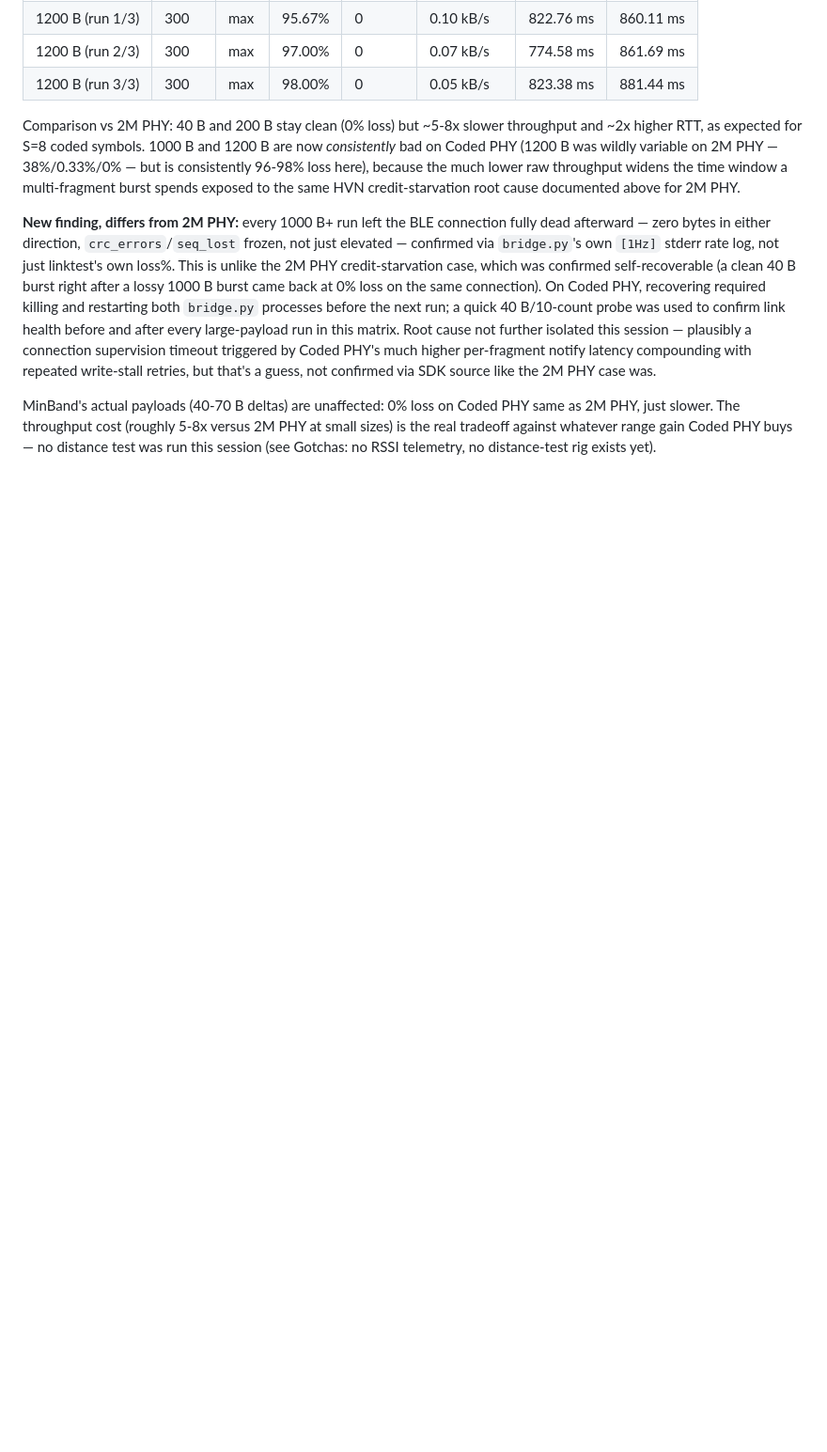
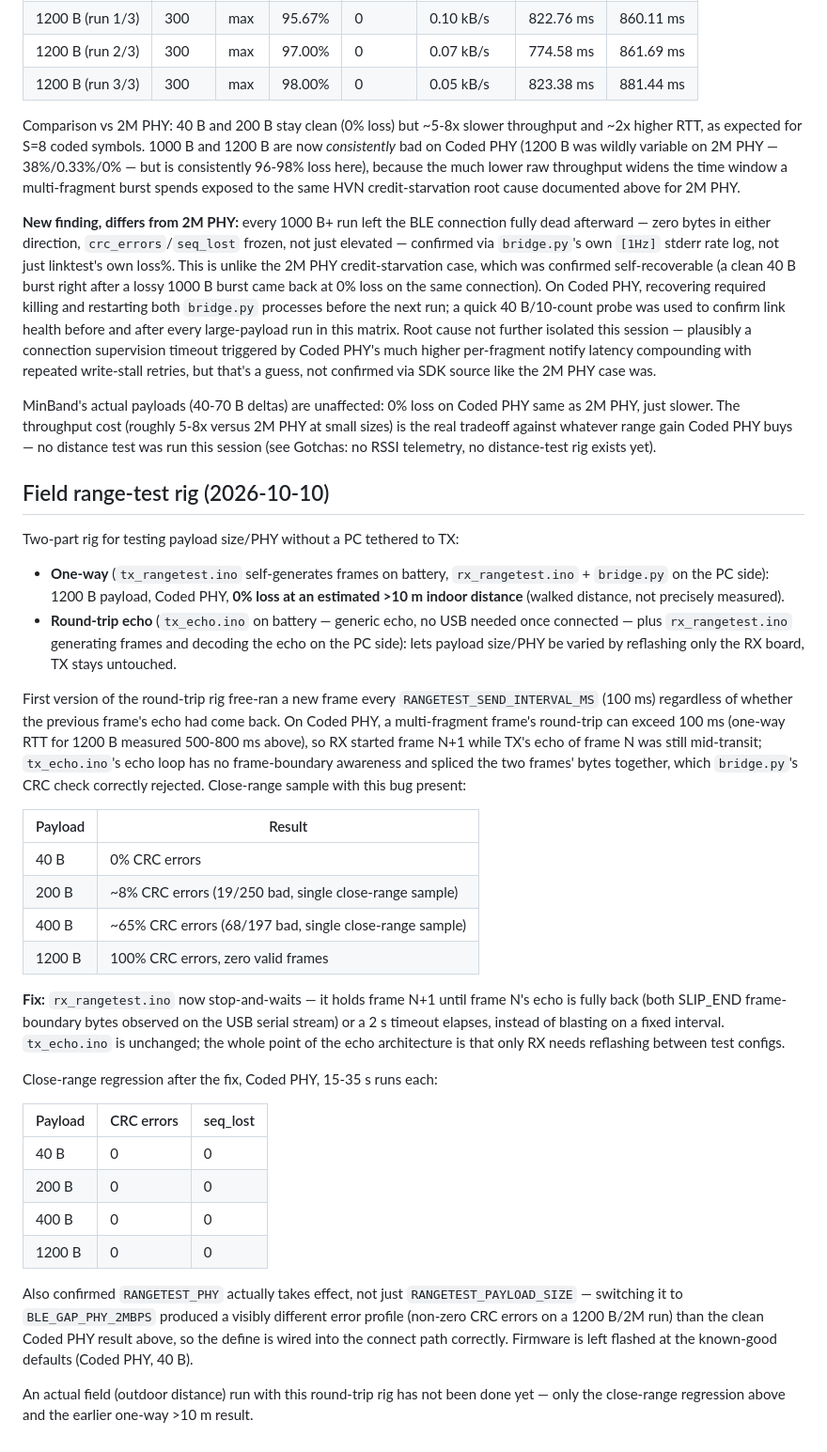
Before and after one commit to def4alt/minband, a Markdown page: nucode/README.md, the part around the change. Shown at 94% size. GitHub-like rendering; blank space fills up the shorter version.

Commit message:
nucode: document round-trip echo rig fix and regression numbers

```diff
--- a/nucode/README.md
+++ b/nucode/README.md
@@ -171,3 +171,60 @@ Coded PHY same as 2M PHY, just slower. The throughput cost (roughly
 whatever range gain Coded PHY buys — no distance test was run this
 session (see Gotchas: no RSSI telemetry, no distance-test rig exists
 yet).
+
+## Field range-test rig (2026-10-10)
+
+Two-part rig for testing payload size/PHY without a PC tethered to TX:
+
+- **One-way** (`tx_rangetest.ino` self-generates frames on battery,
+  `rx_rangetest.ino` + `bridge.py` on the PC side): 1200 B payload,
+  Coded PHY, **0% loss at an estimated >10 m indoor distance**
+  (walked distance, not precisely measured).
+- **Round-trip echo** (`tx_echo.ino` on battery — generic echo, no
+  USB needed once connected — plus `rx_rangetest.ino` generating
+  frames and decoding the echo on the PC side): lets payload size/PHY
+  be varied by reflashing only the RX board, TX stays untouched.
+
+First version of the round-trip rig free-ran a new frame every
+`RANGETEST_SEND_INTERVAL_MS` (100 ms) regardless of whether the
+previous frame's echo had come back. On Coded PHY, a multi-fragment
+frame's round-trip can exceed 100 ms (one-way RTT for 1200 B measured
+500-800 ms above), so RX started frame N+1 while TX's echo of frame N
+was still mid-transit; `tx_echo.ino`'s echo loop has no frame-boundary
+awareness and spliced the two frames' bytes together, which
+`bridge.py`'s CRC check correctly rejected. Close-range sample with
+this bug present:
+
+| Payload | Result |
+|---|---|
+| 40 B | 0% CRC errors |
+| 200 B | ~8% CRC errors (19/250 bad, single close-range sample) |
+| 400 B | ~65% CRC errors (68/197 bad, single close-range sample) |
+| 1200 B | 100% CRC errors, zero valid frames |
+
+**Fix:** `rx_rangetest.ino` now stop-and-waits — it holds frame N+1
+until frame N's echo is fully back (both SLIP_END frame-boundary bytes
+observed on the USB serial stream) or a 2 s timeout elapses, instead
+of blasting on a fixed interval. `tx_echo.ino` is unchanged; the whole
+point of the echo architecture is that only RX needs reflashing
+between test configs.
+
+Close-range regression after the fix, Coded PHY, 15-35 s runs each:
+
+| Payload | CRC errors | seq_lost |
+|---|---|---|
+| 40 B | 0 | 0 |
+| 200 B | 0 | 0 |
+| 400 B | 0 | 0 |
+| 1200 B | 0 | 0 |
+
+Also confirmed `RANGETEST_PHY` actually takes effect, not just
+`RANGETEST_PAYLOAD_SIZE` — switching it to `BLE_GAP_PHY_2MBPS`
+produced a visibly different error profile (non-zero CRC errors on a
+1200 B/2M run) than the clean Coded PHY result above, so the define is
+wired into the connect path correctly. Firmware is left flashed at
+the known-good defaults (Coded PHY, 40 B).
+
+An actual field (outdoor distance) run with this round-trip rig has
+not been done yet — only the close-range regression above and the
+earlier one-way >10 m result.
```
